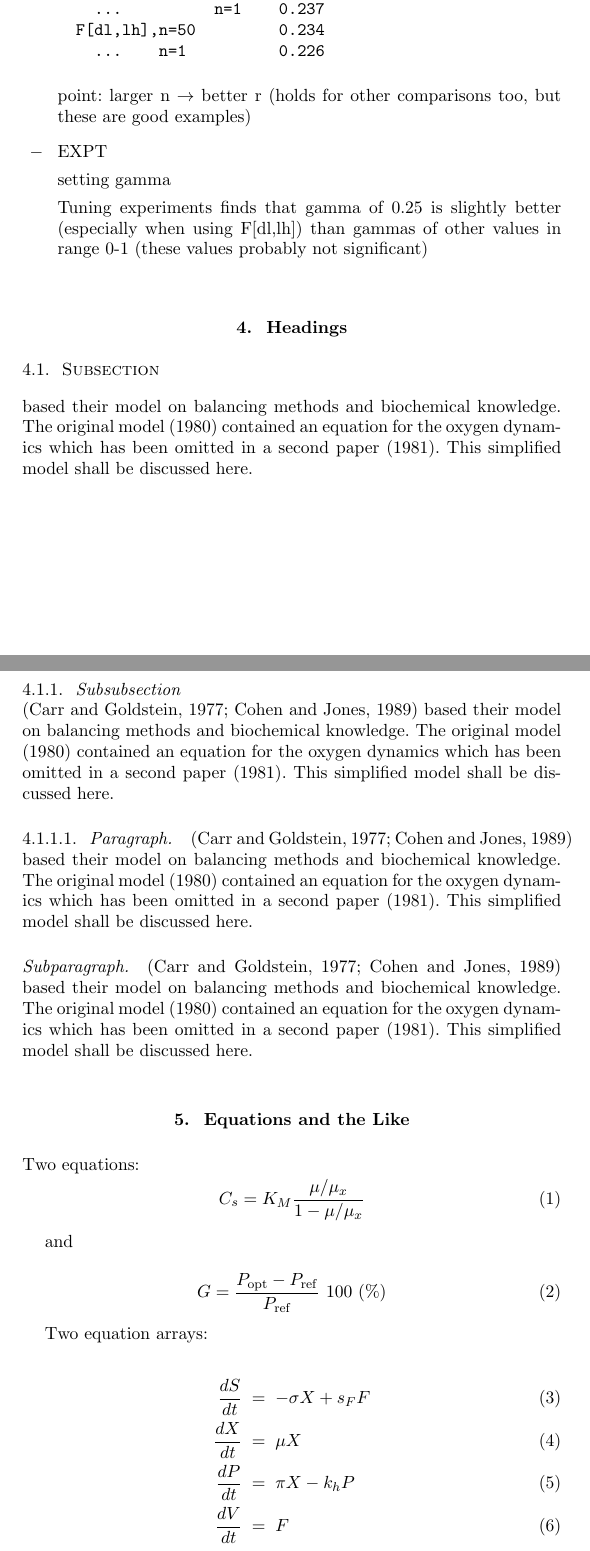
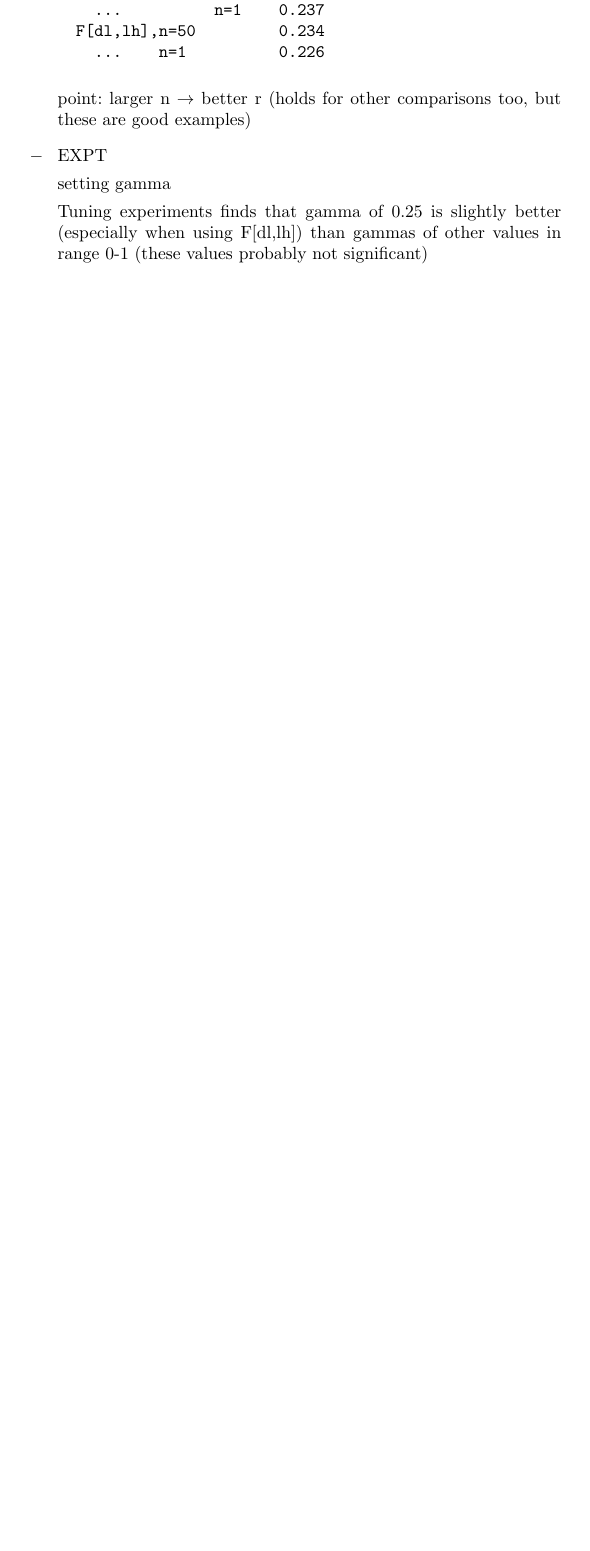
Before and after one commit to jkahn/edpm-mtjournal-09, a LaTeX document (mtjournal.tex): two parts of pages 4 and 5 of 8 before the commit and part of page 4 of 6 after it, the two joined at a grey line, cut so that both start at the same text, the shorter picture padded with empty space. Compiled offline with pdfLaTeX; a LaTeX package or settings file that is missing is left out.

Commit message:
removed dummy sections on Headings and on Equations

```diff
--- a/mtjournal.tex
+++ b/mtjournal.tex
@@ -200,55 +200,4 @@ segment and each judgment as independent data point
 
 \end{itemize}
 
-\section{Headings}
 
-\subsection{Subsection}
-based their model on balancing methods and
-biochemical know\-ledge. The original model (1980) contained an equation for the
-oxygen dynamics which has been omitted in a second paper
-(1981). This simplified model shall be discussed here.
-
-\subsubsection{Subsubsection}
-\cite{Carr-Goldstein,Cohen-Jones88-book}
-based their model on balancing methods and
-biochemical know\-ledge. The original model (1980) contained an equation for the
-oxygen dynamics which has been omitted in a second paper
-(1981). This simplified model shall be discussed here.
-
-\paragraph{Paragraph.}
-\cite{Carr-Goldstein,Cohen-Jones88-book}
-based their model on balancing methods and
-biochemical know\-ledge. The original model (1980) contained an equation for the
-oxygen dynamics which has been omitted in a second paper
-(1981). This simplified model shall be discussed here.
-
-\subparagraph{Subparagraph.}
-\cite{Carr-Goldstein,Cohen-Jones88-book}
-based their model on balancing methods and
-biochemical know\-ledge. The original model (1980) contained an equation for the
-oxygen dynamics which has been omitted in a second paper
-(1981). This simplified model shall be discussed here.
-
-
-
-\section{Equations and the Like}
-
-Two equations:
-\begin{equation}
-    C_{s}  =  K_{M} \frac{\mu/\mu_{x}}{1-\mu/\mu_{x}} \label{ccs}
-\end{equation}
-
-and
-
-\begin{equation}
-    G = \frac{P_{\rm opt} - P_{\rm ref}}{P_{\rm ref}} \mbox{\ }100 \mbox{\ }(\%)
-\end{equation}
-
-Two equation arrays:
-
-\begin{eqnarray}
-  \frac{dS}{dt} & = & - \sigma X + s_{F} F\\
-  \frac{dX}{dt} & = &   \mu    X\\
-  \frac{dP}{dt} & = &   \pi    X - k_{h} P\\
-  \frac{dV}{dt} & = &   F
-\end{eqnarray}
```
Also changed, not shown: mtjournal.tex (8 more changed lines).
